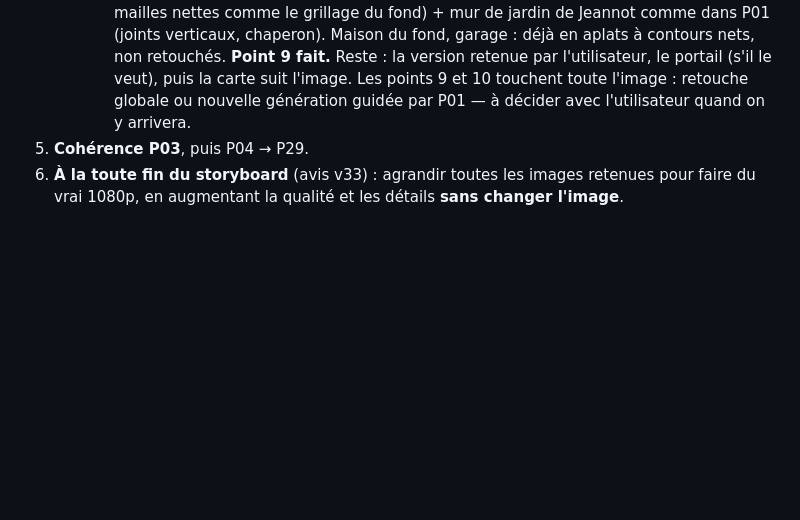
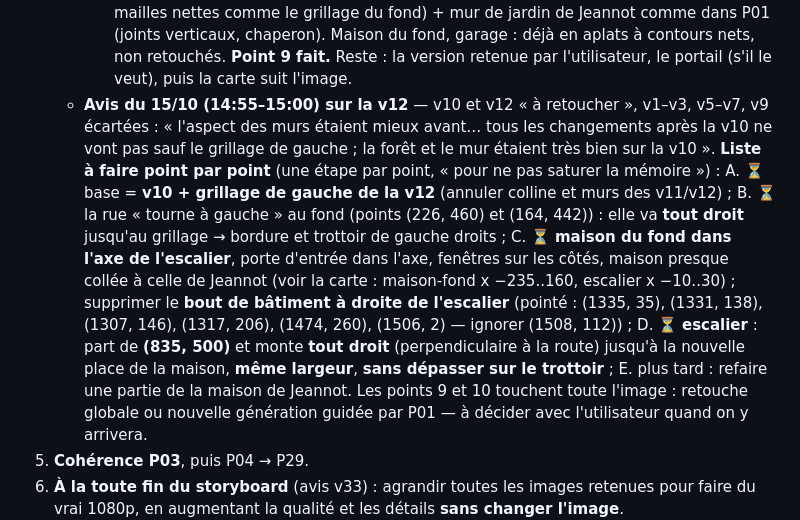
Before and after one commit to Thierryaco/jeannot-slamrap, a Markdown page: docs/REPRISE.md, the part around the change. Rendered like a GitHub page; blank space fills up the shorter version.

Commit message:
REPRISE : avis du 15/10 sur la v12 — liste des points A–E (base v10 + grillage, rue droite, maison du fond dans l'axe de l'escalier, escalier, maison de Jeannot plus tard)
Co-authored-by: arena-agent <297053741+arena-agent@users.noreply.github.com>

```diff
--- a/docs/REPRISE.md
+++ b/docs/REPRISE.md
@@ -751,6 +751,20 @@ rév. 15, puisque c'est la carte qui a été recalée sur elle.
      mailles nettes comme le grillage du fond) + mur de jardin de Jeannot comme dans P01 (joints verticaux,
      chaperon). Maison du fond, garage : déjà en aplats à contours nets, non retouchés. **Point 9 fait.**
      Reste : la version retenue par l'utilisateur, le portail (s'il le veut), puis la carte suit l'image.
+   - **Avis du 15/10 (14:55–15:00) sur la v12** — v10 et v12 « à retoucher », v1–v3, v5–v7, v9 écartées :
+     « l'aspect des murs étaient mieux avant… tous les changements après la v10 ne vont pas sauf le
+     grillage de gauche ; la forêt et le mur étaient très bien sur la v10 ». **Liste à faire point par point**
+     (une étape par point, « pour ne pas saturer la mémoire ») :
+     A. ⏳ base = **v10 + grillage de gauche de la v12** (annuler colline et murs des v11/v12) ;
+     B. ⏳ la rue « tourne à gauche » au fond (points (226, 460) et (164, 442)) : elle va **tout droit**
+        jusqu'au grillage → bordure et trottoir de gauche droits ;
+     C. ⏳ **maison du fond dans l'axe de l'escalier**, porte d'entrée dans l'axe, fenêtres sur les côtés,
+        maison presque collée à celle de Jeannot (voir la carte : maison-fond x −235..160, escalier
+        x −10..30) ; supprimer le **bout de bâtiment à droite de l'escalier** (pointé : (1335, 35), (1331, 138),
+        (1307, 146), (1317, 206), (1474, 260), (1506, 2) — ignorer (1508, 112)) ;
+     D. ⏳ **escalier** : part de **(835, 500)** et monte **tout droit** (perpendiculaire à la route) jusqu'à
+        la nouvelle place de la maison, **même largeur**, **sans dépasser sur le trottoir** ;
+     E. plus tard : refaire une partie de la maison de Jeannot.
      Les points 9 et 10 touchent toute l'image : retouche globale ou nouvelle génération guidée par P01 —
      à décider avec l'utilisateur quand on y arrivera.
 5. **Cohérence P03**, puis P04 → P29.
```
